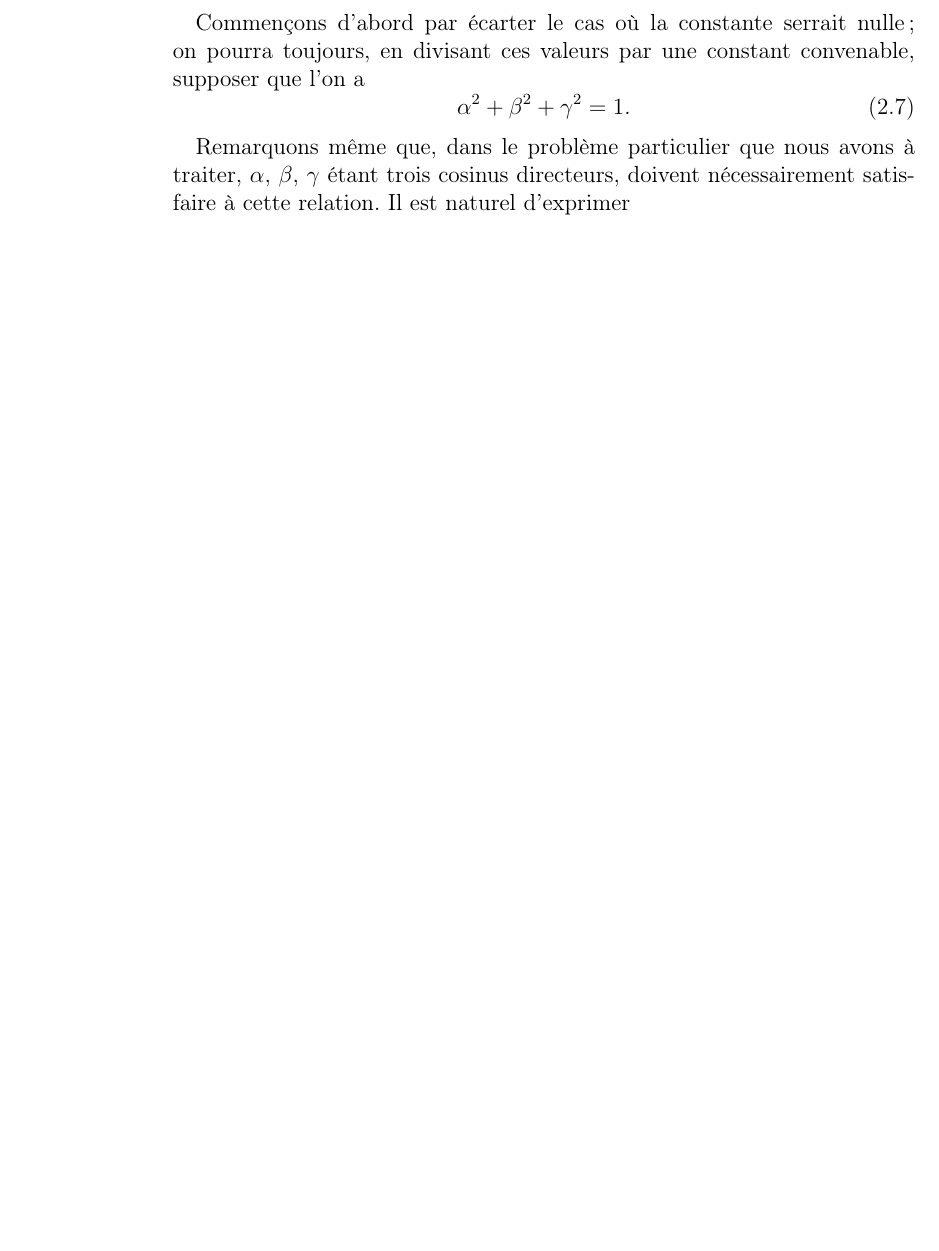
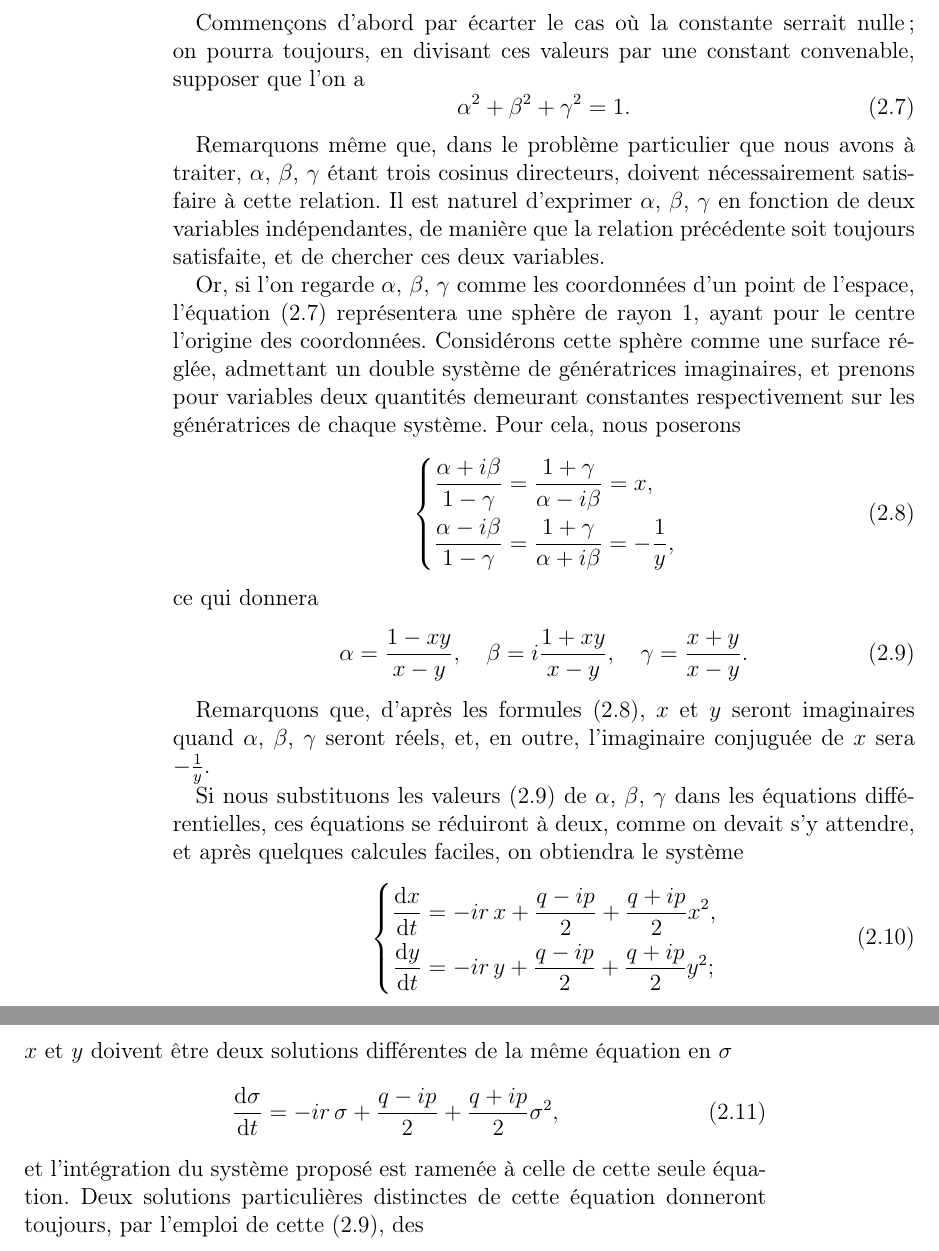
Before and after one commit to apetresc/Lecons-Sur-La-Theorie-Generale-Des-Surfaces, a LaTeX book (src/fr/master.tex, which reads src/fr/chapter-2/chapter-2.tex): part of page 28 of 28 before the commit and two parts of pages 28 and 29 of 30 after it, the two joined at a grey line, cut so that both start at the same text, the shorter picture padded with empty space. Compiled offline with pdfLaTeX.

Commit message:
More WIP for fr/chp-2

```diff
--- a/src/fr/chapter-2/chapter-2.tex
+++ b/src/fr/chapter-2/chapter-2.tex
@@ -120,4 +120,40 @@ une constant convenable, supposer que l'on a
 \end{equation}
 
 Remarquons même que, dans le problème particulier que nous avons à traiter, $\alpha$, $\beta$, $\gamma$ étant trois
-cosinus directeurs, doivent nécessairement satisfaire à cette relation. Il est naturel d'exprimer
+cosinus directeurs, doivent nécessairement satisfaire à cette relation. Il est naturel d'exprimer $\alpha$, $\beta$,
+$\gamma$ en fonction de deux variables indépendantes, de manière que la relation précédente soit toujours satisfaite,
+et de chercher ces deux variables.
+
+Or, si l'on regarde $\alpha$, $\beta$, $\gamma$ comme les coordonnées d'un point de l'espace, l'équation
+(\ref{eqn-2.7}) représentera une sphère de rayon 1, ayant pour le centre l'origine des coordonnées. Considérons cette
+sphère comme une surface réglée, admettant un double système de génératrices imaginaires, et prenons pour variables
+deux quantités demeurant constantes respectivement sur les génératrices de chaque système. Pour cela, nous poserons
+\begin{empheq}[left=\empheqlbrace]{equation}
+	\begin{aligned}
+		\frac{\alpha + i\beta}{1 - \gamma} &= \frac{1 + \gamma}{\alpha - i\beta} = x, \\
+		\frac{\alpha - i\beta}{1 - \gamma} &= \frac{1 + \gamma}{\alpha + i\beta} = -\frac{1}{y},
+	\end{aligned} \label{eqn-2.8}
+\end{empheq}
+ce qui donnera
+\begin{equation}
+	\alpha = \frac{1 - xy}{x - y}, \quad \beta = i\frac{1 + xy}{x - y}, \quad \gamma = \frac{x + y}{x - y}.
+	\label{eqn-2.9}
+\end{equation}
+
+Remarquons que, d'après les formules (\ref{eqn-2.8}), $x$ et $y$ seront imaginaires quand $\alpha$, $\beta$, $\gamma$
+seront réels, et, en outre, l'imaginaire conjuguée de $x$ sera $-\frac{1}{y}$.
+
+Si nous substituons les valeurs (\ref{eqn-2.9}) de $\alpha$, $\beta$, $\gamma$ dans les équations différentielles, ces
+équations se réduiront à deux, comme on devait s'y attendre, et après quelques calcules faciles, on obtiendra le système
+\begin{empheq}[left=\empheqlbrace]{equation}
+	\begin{aligned}
+		\frac{\d{x}}{\d{t}} &= -ir\,x + \frac{q - ip}{2} + \frac{q + ip}{2}x^2, \\
+		\frac{\d{y}}{\d{t}} &= -ir\,y + \frac{q - ip}{2} + \frac{q + ip}{2}y^2;
+	\end{aligned} \label{eqn-2.10}
+\end{empheq}
+$x$ et $y$ doivent être deux solutions différentes de la même équation en $\sigma$
+\begin{equation}
+	\frac{\d\sigma}{\d{t}} = -ir\,\sigma + \frac{q - ip}{2} + \frac{q + ip}{2}\sigma^2,
+\end{equation}
+et l'intégration du système proposé est ramenée à celle de cette seule équation. Deux solutions particulières
+distinctes de cette équation donneront toujours, par l'emploi de cette (\ref{eqn-2.9}), des
```
